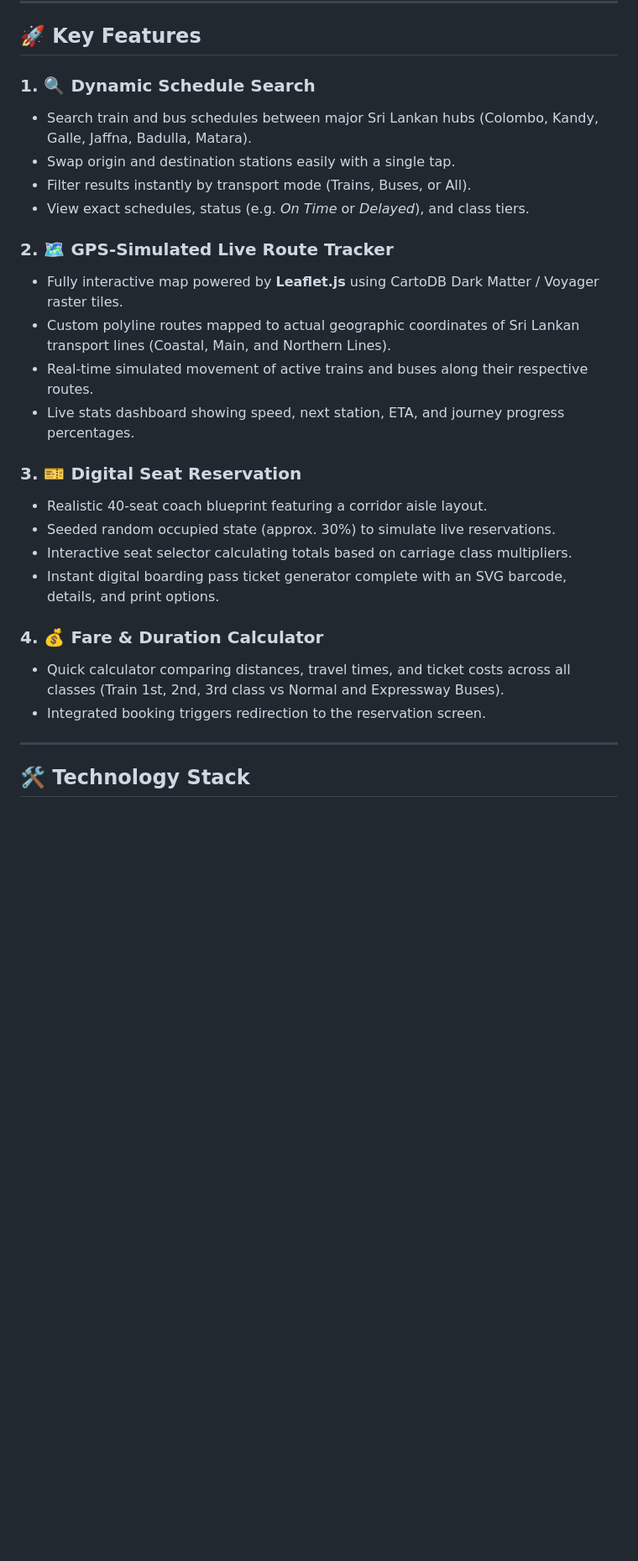
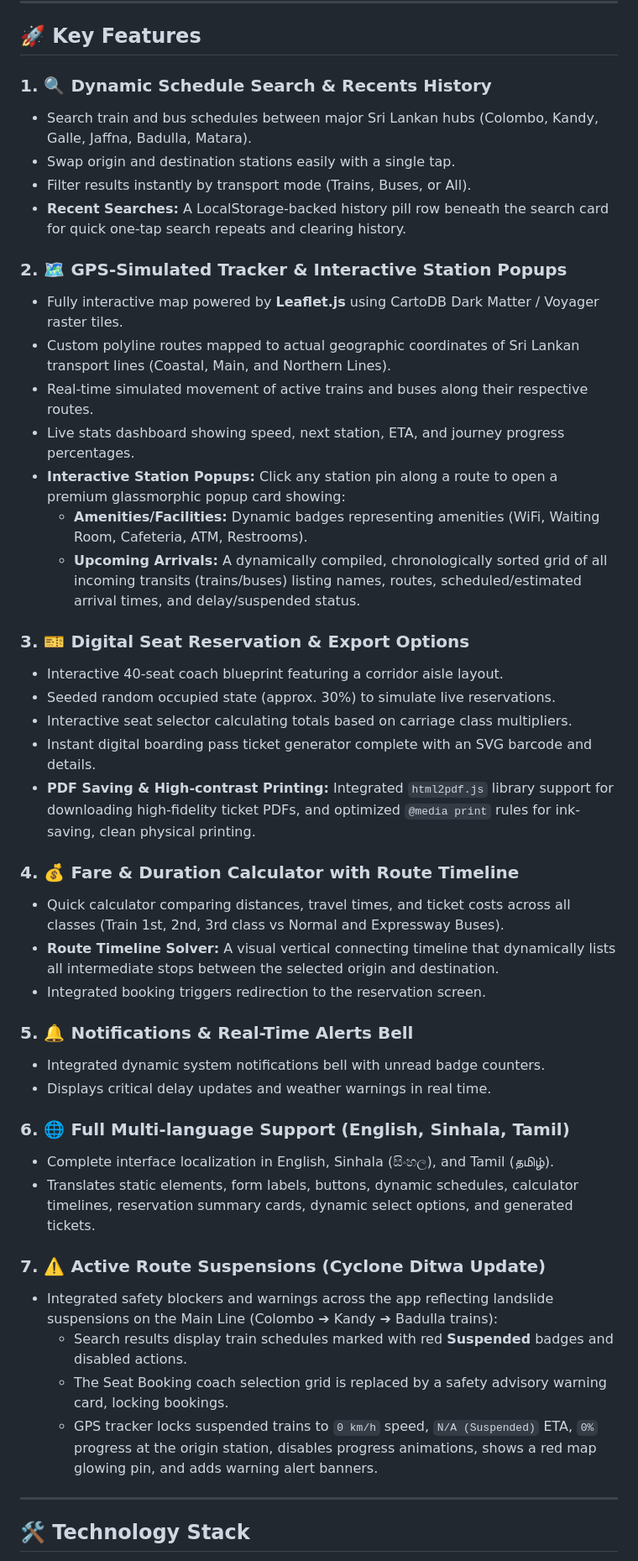
Before and after one commit to SadeepSachintha/Sri-Lankan-Transportation-Hub, a Markdown page: README.md, the part around one of its changes. Shown at 84% size. Drawn GitHub-style; blank space fills up the shorter version.

Commit message:
docs: update README with recent search history, station popups, PDF export, route timelines, notifications, multi-language support, and suspension handling

```diff
--- a/README.md
+++ b/README.md
@@ -18,27 +18,46 @@ LankaTransit is crafted with a modern, glassmorphic dark theme, leveraging rich
 
 ## 🚀 Key Features
 
-### 1. 🔍 Dynamic Schedule Search
+### 1. 🔍 Dynamic Schedule Search & Recents History
 - Search train and bus schedules between major Sri Lankan hubs (Colombo, Kandy, Galle, Jaffna, Badulla, Matara).
 - Swap origin and destination stations easily with a single tap.
 - Filter results instantly by transport mode (Trains, Buses, or All).
-- View exact schedules, status (e.g. *On Time* or *Delayed*), and class tiers.
+- **Recent Searches:** A LocalStorage-backed history pill row beneath the search card for quick one-tap search repeats and clearing history.
 
-### 2. 🗺️ GPS-Simulated Live Route Tracker
+### 2. 🗺️ GPS-Simulated Tracker & Interactive Station Popups
 - Fully interactive map powered by **Leaflet.js** using CartoDB Dark Matter / Voyager raster tiles.
 - Custom polyline routes mapped to actual geographic coordinates of Sri Lankan transport lines (Coastal, Main, and Northern Lines).
 - Real-time simulated movement of active trains and buses along their respective routes.
 - Live stats dashboard showing speed, next station, ETA, and journey progress percentages.
+- **Interactive Station Popups:** Click any station pin along a route to open a premium glassmorphic popup card showing:
+  - **Amenities/Facilities:** Dynamic badges representing amenities (WiFi, Waiting Room, Cafeteria, ATM, Restrooms).
+  - **Upcoming Arrivals:** A dynamically compiled, chronologically sorted grid of all incoming transits (trains/buses) listing names, routes, scheduled/estimated arrival times, and delay/suspended status.
 
-### 3. 🎫 Digital Seat Reservation
-- Realistic 40-seat coach blueprint featuring a corridor aisle layout.
+### 3. 🎫 Digital Seat Reservation & Export Options
+- Interactive 40-seat coach blueprint featuring a corridor aisle layout.
 - Seeded random occupied state (approx. 30%) to simulate live reservations.
 - Interactive seat selector calculating totals based on carriage class multipliers.
-- Instant digital boarding pass ticket generator complete with an SVG barcode, details, and print options.
+- Instant digital boarding pass ticket generator complete with an SVG barcode and details.
+- **PDF Saving & High-contrast Printing:** Integrated `html2pdf.js` library support for downloading high-fidelity ticket PDFs, and optimized `@media print` rules for ink-saving, clean physical printing.
 
-### 4. 💰 Fare & Duration Calculator
+### 4. 💰 Fare & Duration Calculator with Route Timeline
 - Quick calculator comparing distances, travel times, and ticket costs across all classes (Train 1st, 2nd, 3rd class vs Normal and Expressway Buses).
+- **Route Timeline Solver:** A visual vertical connecting timeline that dynamically lists all intermediate stops between the selected origin and destination.
 - Integrated booking triggers redirection to the reservation screen.
+
+### 5. 🔔 Notifications & Real-Time Alerts Bell
+- Integrated dynamic system notifications bell with unread badge counters.
+- Displays critical delay updates and weather warnings in real time.
+
+### 6. 🌐 Full Multi-language Support (English, Sinhala, Tamil)
+- Complete interface localization in English, Sinhala (සිංහල), and Tamil (தமிழ்).
+- Translates static elements, form labels, buttons, dynamic schedules, calculator timelines, reservation summary cards, dynamic select options, and generated tickets.
+
+### 7. ⚠️ Active Route Suspensions (Cyclone Ditwa Update)
+- Integrated safety blockers and warnings across the app reflecting landslide suspensions on the Main Line (Colombo ➔ Kandy ➔ Badulla trains):
+  - Search results display train schedules marked with red **Suspended** badges and disabled actions.
+  - The Seat Booking coach selection grid is replaced by a safety advisory warning card, locking bookings.
+  - GPS tracker locks suspended trains to `0 km/h` speed, `N/A (Suspended)` ETA, `0%` progress at the origin station, disables progress animations, shows a red map glowing pin, and adds warning alert banners.
 
 ---
 
```
Also changed, not shown: other parts of README.md (+3 -2 lines).
